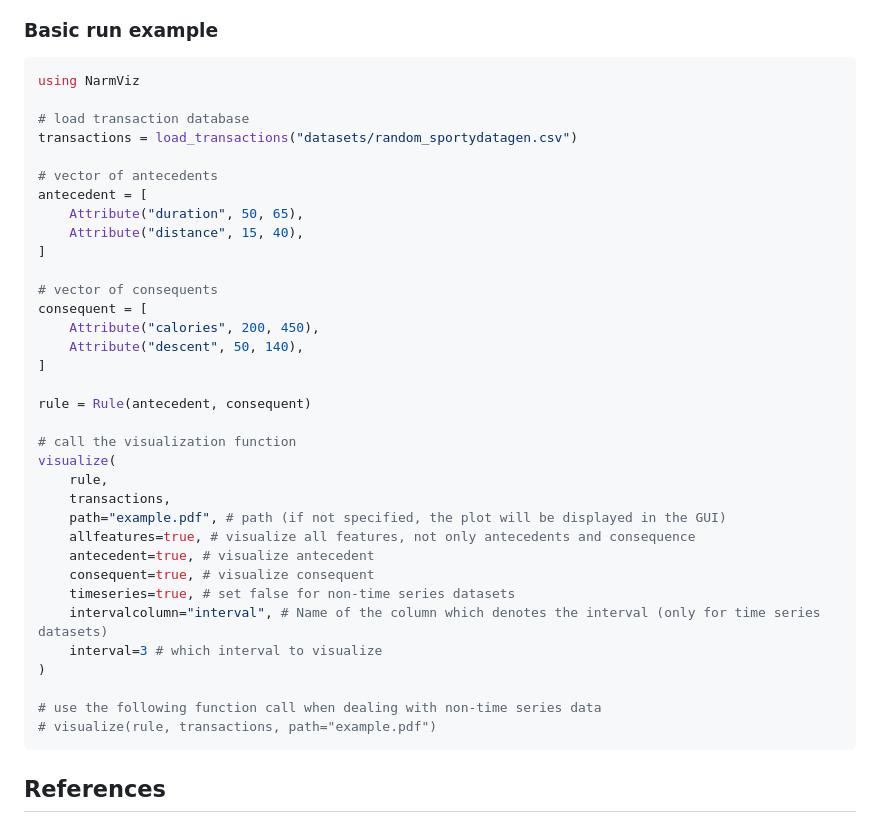
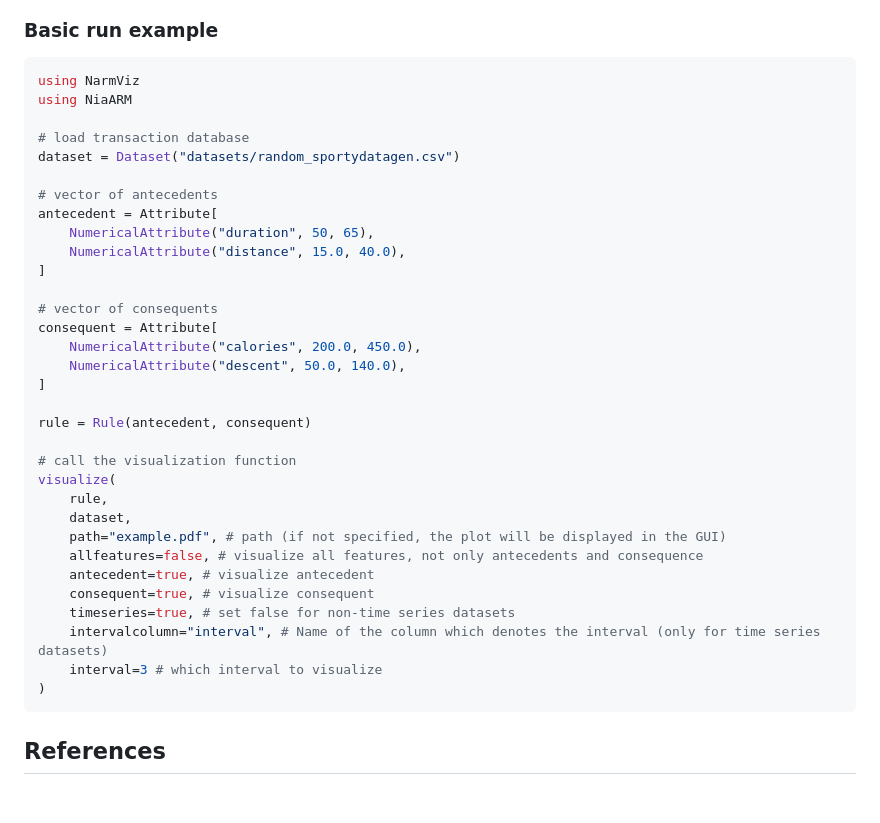
Before and after one commit to firefly-cpp/NarmViz.jl, a Markdown page: README.md, the part around the change. Rendered like a GitHub page; blank space fills up the shorter version.

````diff
--- a/README.md
+++ b/README.md
@@ -38,20 +38,21 @@ pkg> add NarmViz
 
 ```julia
 using NarmViz
+using NiaARM
 
 # load transaction database
-transactions = load_transactions("datasets/random_sportydatagen.csv")
+dataset = Dataset("datasets/random_sportydatagen.csv")
 
 # vector of antecedents
-antecedent = [
-    Attribute("duration", 50, 65),
-    Attribute("distance", 15, 40),
+antecedent = Attribute[
+    NumericalAttribute("duration", 50, 65),
+    NumericalAttribute("distance", 15.0, 40.0),
 ]
 
 # vector of consequents
-consequent = [
-    Attribute("calories", 200, 450),
-    Attribute("descent", 50, 140),
+consequent = Attribute[
+    NumericalAttribute("calories", 200.0, 450.0),
+    NumericalAttribute("descent", 50.0, 140.0),
 ]
 
 rule = Rule(antecedent, consequent)
@@ -59,18 +60,15 @@ rule = Rule(antecedent, consequent)
 # call the visualization function
 visualize(
     rule,
-    transactions,
+    dataset,
     path="example.pdf", # path (if not specified, the plot will be displayed in the GUI)
-    allfeatures=true, # visualize all features, not only antecedents and consequence
+    allfeatures=false, # visualize all features, not only antecedents and consequence
     antecedent=true, # visualize antecedent
     consequent=true, # visualize consequent
     timeseries=true, # set false for non-time series datasets
     intervalcolumn="interval", # Name of the column which denotes the interval (only for time series datasets)
     interval=3 # which interval to visualize
 )
-
-# use the following function call when dealing with non-time series data
-# visualize(rule, transactions, path="example.pdf")
 ```
 
 ## References
````
